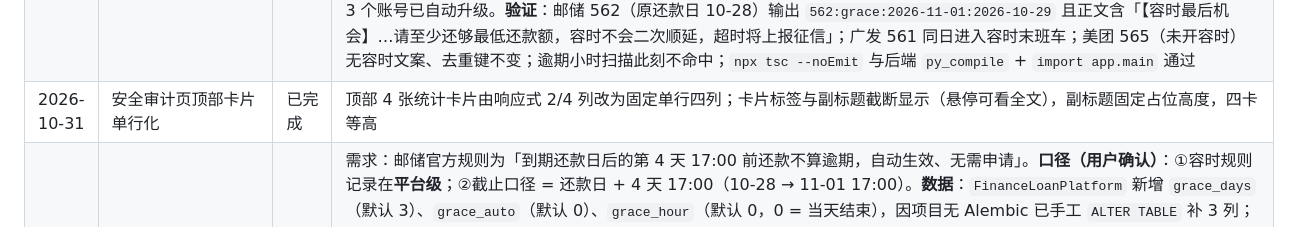
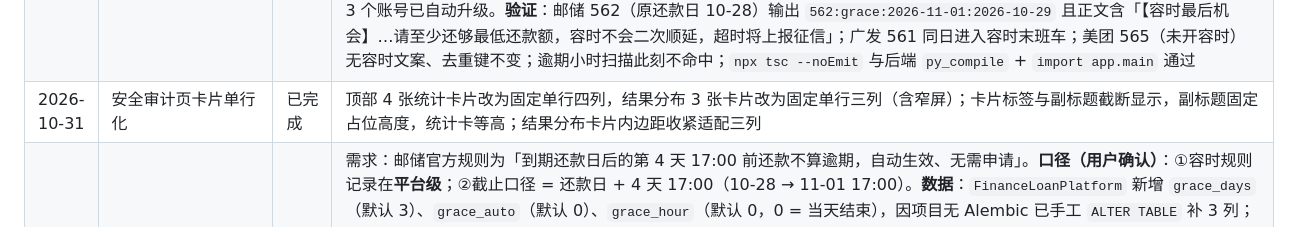
Before and after one commit to ZeroOneCN/LifeOS2, a Markdown page: 说明文档.md, the part around the change. Rendered like a GitHub page.

Commit message:
docs: 更新安全审计页布局进度

```diff
--- a/说明文档.md
+++ b/说明文档.md
@@ -181,7 +181,7 @@
 | 2026-10-29 | 容时弹窗突出剩余时间与待还金额（强调色 + 大粗体） | 已完成 | 按用户要求重排容时「最后机会」弹窗：每笔账单卡片改为「头部平台/月份 + 圆角胶囊『容时中』」→「双列核心数据」→「底部时间轴」三段式。**核心数据**：左列「剩余时间」用琥珀强调色（`text-amber-600`）、右列「待还金额」用前景色高对比，二者同为大粗体 `text-xl sm:text-2xl` + `font-extrabold` + `tabular-nums` + `leading-none`，中间以竖分隔线与 `pl-4` 留白；字段标签改为 `text-[11px] tracking-widest` 小字，与数字形成层级。`graceRemainText` 拆出 `graceRemainValue`（只返回数值如「2 天 5 小时」，不再带「剩余」前缀，避免与标签重复）。**间距行距**：卡片 `p-4`、上下段 `mt-3`、列表 `space-y-3`、警告区 `p-4` 且正文 `text-[13px] leading-relaxed`，底部按钮加高至 `h-11`；时间轴用 `border-t` + `pt-2.5` 与正文分隔，并把「超过即上报征信」并入最终还款日一行，减少视觉噪声。`npx tsc --noEmit` 通过 |
 | 2026-10-29 | 修复平台编辑容时配置未回填 + 容时弹窗排版打磨 | 已完成 | ①**根因**：平台编辑弹窗的数据来自 `GET /finance/loan-platforms/stats` 的 `_platforms_stats`，该接口只返回 `id/name/bill_day/due_day/credit_limit`，不含 `grace_days`/`grace_auto`/`grace_hour`，前端 `openPfEdit` 取到 `undefined` 后回落到默认值（3 天、不自动、0 点），所以邮储看起来「都没勾上」。修复：`_platforms_stats` 补充三个容时字段，实测接口输出邮储 `4 / True / 17`，其余平台 `3 / False / 0`（库内数据无需再改）。②容时弹窗排版打磨：宽度收窄至 `sm:max-w-lg`，标题 2xl→xl；警告区改为「请至少还够最低还款额」+ 红色系徽标「不会再次延期」，说明文字降为 `text-xs` 两行内；账单卡片由「多行文字 + 右侧金额」改为上部「平台 · 月份 + 容时中徽标 + 原还款日 → 最终还款日 + 右侧金额」、下部独立琥珀色倒计时条（剩余时间 + 超过即上报征信），去掉每笔重复的最低还款提示；`tsc` 与后端导入检查通过 |
 | 2026-10-29 | 容时新增独立「最后机会」弹窗并与逾期弹窗区分、同步推送文案 | 已完成 | 需求：容时的页面弹窗提醒不要和逾期同款式/标语，且要着重警告「至少还够最低还款额、没有再次延期机会」；同时同步更新提醒推送。**前端**（`bills.tsx`）：新增 `graceBills`（已过原还款日但未到最终截止时刻的账单，不判逾期）与 `graceAlertOpen`；新增琥珀色「容时最后机会」弹窗——`Clock` 图标 + `border-amber-500` + 「请至少还够**最低还款额**」「容时只有这一次，**没有再次延期的机会**」标语，每笔显示原还款日、最终还款日、`graceRemainText` 倒计时（剩余 N 天/小时/分钟）与待还金额，按钮「我知道了，尽快还款」；逾期弹窗仍为红色 `AlertTriangle` 的「账单逾期警报」，并补一句「容时已用完，不存在再次延期」；页面顶部新增琥珀色容时横幅（含「查看容时明细」入口，可随时重开弹窗），红色逾期横幅保持原位；弹窗自动触发顺序为「逾期优先、其次容时」，各自本次会话只弹一次。**推送**（`scanner.py` / `templates.py`）：`_scan_loan` 新增 `in_grace` 状态与 `grace_tip` 文案（逾期/容时最后机会/可享容时/无容时四档），通知内容末尾追加，其中「容时最后机会」档写明最低还款与不可二次顺延；容时窗口内去重键改为 `{id}:grace:{最终还款日}:{当天}`（原为 `source_id`，会被历史提醒吞掉），实现每天一条；默认模板内容追加 `{grace_tip}` 占位（旧版模板无该占位时渲染为空，不影响自定义模板），并加入 `LEGACY_DEFAULT_UPGRADES` 升级映射，存量 3 个账号已自动升级。**验证**：邮储 562（原还款日 10-28）输出 `562:grace:2026-11-01:2026-10-29` 且正文含「【容时最后机会】…请至少还够最低还款额，容时不会二次顺延，超时将上报征信」；广发 561 同日进入容时末班车；美团 565（未开容时）无容时文案、去重键不变；逾期小时扫描此刻不命中；`npx tsc --noEmit` 与后端 `py_compile` + `import app.main` 通过 |
-| 2026-10-31 | 安全审计页顶部卡片单行化 | 已完成 | 顶部 4 张统计卡片由响应式 2/4 列改为固定单行四列；卡片标签与副标题截断显示（悬停可看全文），副标题固定占位高度，四卡等高 |
+| 2026-10-31 | 安全审计页卡片单行化 | 已完成 | 顶部 4 张统计卡片改为固定单行四列，结果分布 3 张卡片改为固定单行三列（含窄屏）；卡片标签与副标题截断显示，副标题固定占位高度，统计卡等高；结果分布卡片内边距收紧适配三列 |
 | 2026-10-29 | 容时服务改为平台级配置（邮储自动 4 天至第 4 天 17:00） | 已完成 | 需求：邮储官方规则为「到期还款日后的第 4 天 17:00 前还款不算逾期，自动生效、无需申请」。**口径（用户确认）**：①容时规则记录在**平台级**；②截止口径 = 还款日 + 4 天 17:00（10-28 → 11-01 17:00）。**数据**：`FinanceLoanPlatform` 新增 `grace_days`（默认 3）、`grace_auto`（默认 0）、`grace_hour`（默认 0，0 = 当天结束），因项目无 Alembic 已手工 `ALTER TABLE` 补 3 列；邮储（id=1）设为 `4 / 1 / 17`，其余 9 个平台 `3 / 0 / 0`。Schema `LoanPlatformCreate` 同步含 3 字段（`grace_days` 0–15、`grace_hour` 0–23）。**判定规则**：生效 = `grace_days > 0` 且（平台 `grace_auto` 或该笔账单 `grace_applied`）；最终还款日 = 还款日 + `grace_days` 天，截止时刻 = 当晚 `grace_hour` 点，`grace_hour=0` 视为当天 23:59:59。**前端**（`bills.tsx`）：删除写死的 `GRACE_DAYS` / `graceEndDate` / `beyondGraceCount`，改为 `graceOf` / `graceDeadline` / `graceDeadlineText` 按平台配置计算；逾期判定（`overdueBills`）、顶部常驻横幅、账单表「还款日」徽标（`自动容时 4 天` / `容时 +4`）、「近期待还」卡片、逾期警报弹窗每笔的「最终还款日」文案全部改为含截止时刻；平台卡片展示「容时 4 天 · 自动 · 至 17:00」；平台新增/编辑弹窗新增「容时天数 / 截止时刻 / 容时自动生效」三项（均配问号悬停说明，保存与编辑回填一并补齐）。**通知联动**（`scanner.py`）：删除 `LOAN_GRACE_DAYS` 常量，`_scan_loan` 预取该用户的平台配置，按上述规则计算 `final_due` 与精确到小时的 `deadline`；逾期判定改用 `datetime > deadline`（不再只比较日期），通知 `due_date` 展示为 `2026-11-01 17:00（容时）`。**验证**：邮储账单 id=562（还款日 2026-10-28）在 2026-10-29 实测——日常扫描输出 `2026-11-01 17:00（容时）`、`days_left=3`，逾期小时扫描**不命中**；账单 561（广发，还款日 10-26 + 3 天）显示 `2026-10-29（容时）` 当日到期、未判逾期；后端 `py_compile` + `import app.main` 通过，前端 `npx tsc --noEmit` 通过 |
 | 2026-10-27 | 网贷账单「容时服务」及通知联动 | 已完成 | 需求：部分平台需申请才有宽限期，上线容时服务（固定 3 天，把最终还款日推迟 3 天），并让通知提醒不再按原还款日推送。**口径（用户确认）**：①按**每笔账单**记录（容时按账单周期申请）；②未申请的账单逾期判断维持现状；③天数固定 3 天，不做配置项。**数据**：`FinanceLoanBill` 新增 `grace_applied`（Boolean，默认 False），因项目无 Alembic 且 `create_all` 不补列，已手工 `ALTER TABLE finance_loan_bills ADD COLUMN grace_applied TINYINT(1) NOT NULL DEFAULT 0`；Schema `LoanBillCreate` 与 `_bills_stats.upcoming` 同步。**前端**（`bills.tsx`）：账单新增/编辑弹窗加「已申请容时服务」开关（问号悬停说明），保存随 payload 提交、编辑正确回填；账单表「还款日」列显示靛蓝 `容时 +3` 徽标（悬停显示已申请容时与最终还款日）、「近期待还」卡片同样展示、逾期警报弹窗每笔标注「已申请容时」。**通知联动**（`scanner.py`）：新增 `LOAN_GRACE_DAYS=3`；`_scan_loan` 对容时账单以「还款日 + 3 天」为最终还款日，提前提醒窗口、到期当天提醒、逾期小时提醒三处判断全部改用该日期（含超出提前提醒窗口则跳过），通知中的 `due_date` 显示最终日期并追加「（已容时）」（复用现有模板占位符，无需改模板）；容时账单到期当天去重键改为 `{id}:due:{最终还款日}`，避免与原还款日提醒互相吞掉；未申请容时的账单逻辑不变。**验证**：事务内临时标记后回滚实测——还款日 10-26 的账单开启容时后逾期扫描不再命中（最终 10-29）；还款日 10-28 的账单开启容时后提醒日期 10-28 → 10-31（已容时）；ORM 读新列正常、后端 `py_compile` + `import app.main` 通过、前端 `tsc` 通过 |
 | 2026-10-26 | 小米手环心率自动采集（桥接方案，已废弃） | 已废弃 | **桥接端**：`XiaomiWatchBlue/lifeos_sync.py` 新增 `DailyAggregator`（有效性过滤、60s 最小采样间隔、15 分钟冻结值去抖、按自然日聚合 count/sum/min/max、跨天自动归档）与 `LifeOSSync`（每 5 分钟幂等推送、失败保留待推送队列自动重试、进程重启从 `lifeos_state.json` 续采、已推送签名去重避免重复请求）；`server.py` 增加 `--lifeos-url/--lifeos-key/--device/--flush-interval/--freeze-minutes/--sample-seconds/--state-file` 参数，未配置时保持原「仅本地展示」行为。**后端**：`HealthVitalsSleep` 新增 `hr_min/hr_max/hr_avg/hr_samples/hr_source/hr_measured_at` 列（已 ALTER 存量表），Schema 同步；新增 `POST /api/v1/health/vitals-sleep/ingest`，`X-Watch-Key` 静态密钥鉴权，按 `(user_id, record_date)` 先查后写幂等 upsert，`heart_rate` 写入当日均值，仅更新心率采集列、不覆盖手工填写的血压/血氧/体温/睡眠；stats 新增 `latest_hr` 与 trend 的 hr 字段。`.env` 新增 `WATCH_INGEST_KEY`（已 gitignore）与 `WATCH_USER_ID=1`。**前端**：`vitals-sleep.tsx` 新增「手环采集」卡片（均值 / min~max / 样本数 / 来源 / 日期），心率列表单元格悬停显示采集范围与样本数。**验证**：聚合器节奏单测（样本间隔/冻结值/设备锁定/当日状态恢复）通过；本地假后端端到端验证推送 1 次、重复 flush 与 stop 不再重复请求、断网后待推送保留并在恢复后补推 1 次；ingest 幂等（两次 200 同一 id）、错误密钥 401、数据库落库值正确后清理测试行；`tsc` 与后端导入检查通过 |
```
